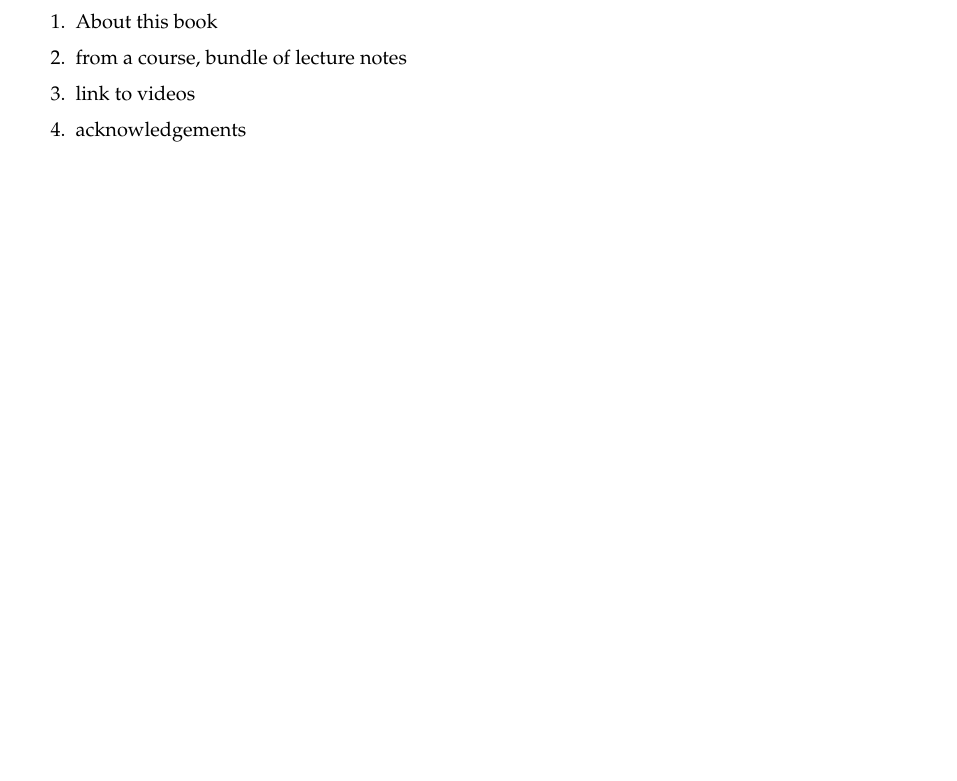
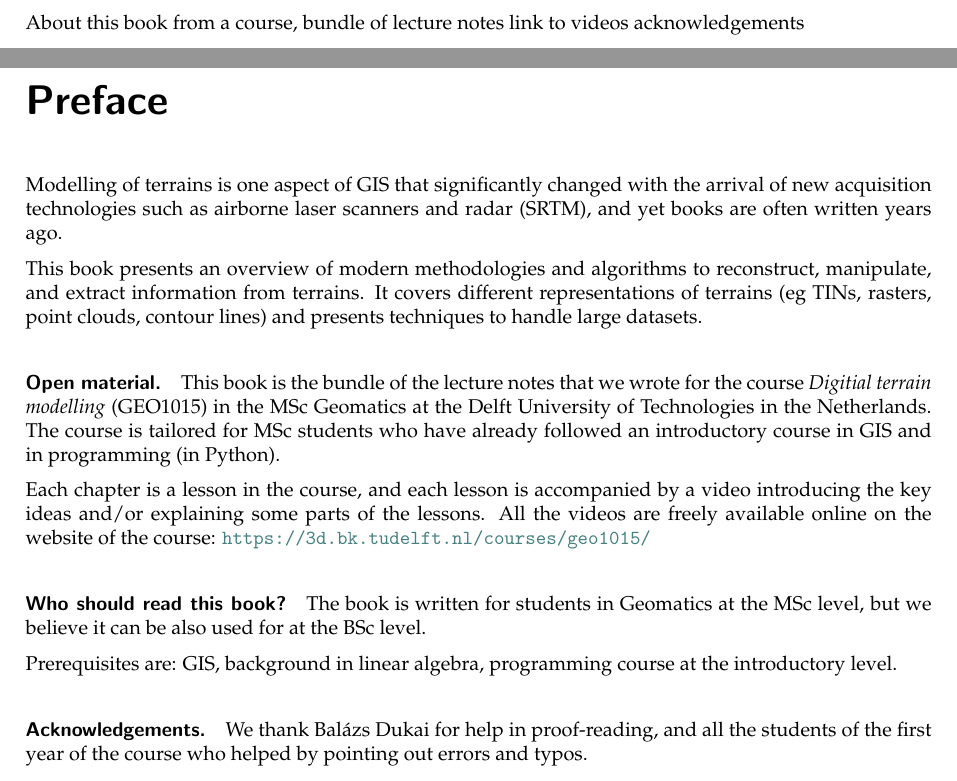
Before and after one commit to tudelft3d/terrainbook, a LaTeX thesis (terrainbook.tex, which reads front-back/preface.tex): part of page 3 of 69 before the commit and two parts of pages 3 and 5 of 71 after it, the two joined at a grey line, cut so that both start at the same text, the shorter picture padded with empty space. Compiled offline with pdfLaTeX.

Commit message:
draft preface

```diff
--- a/front-back/preface.tex
+++ b/front-back/preface.tex
@@ -1,10 +1,32 @@
 %!TEX root = ../terrainbook.tex
+
+About this book
+from a course, bundle of lecture notes
+link to videos
+acknowledgements
+
 
 \chapter*{Preface}
 
-\begin{enumerate}
-  \item About this book
-  \item from a course, bundle of lecture notes
-  \item link to videos
-  \item acknowledgements
-\end{enumerate}
+Modelling of terrains is one aspect of GIS that significantly changed with the arrival of new acquisition technologies such as airborne laser scanners and radar (SRTM), and yet books are often written years ago.
+
+% PC are now DTM
+
+This book presents an overview of modern methodologies and algorithms to reconstruct, manipulate, and extract information from terrains.
+It covers different representations of terrains (\eg\ TINs, rasters, point clouds, contour lines) and presents techniques to handle large datasets.
+
+\paragraph*{Open material.}
+This book is the bundle of the lecture notes that we wrote for the course \emph{Digitial terrain modelling} (GEO1015) in the MSc Geomatics at the Delft University of Technologies in the Netherlands.
+The course is tailored for MSc students who have already followed an introductory course in GIS and in programming (in Python).
+
+Each chapter is a lesson in the course, and each lesson is accompanied by a video introducing the key ideas and/or explaining some parts of the lessons.
+All the videos are freely available online on the website of the course: \url{https://3d.bk.tudelft.nl/courses/geo1015/}
+
+
+\paragraph*{Who should read this book?}
+The book is written for students in Geomatics at the MSc level, but we believe it can be also used for at the BSc level.
+
+Prerequisites are: GIS, background in linear algebra, programming course at the introductory level.
+
+\paragraph*{Acknowledgements.}
+We thank Balázs Dukai for help in proof-reading, and all the students of the first year of the course who helped by pointing out errors and typos.
```
